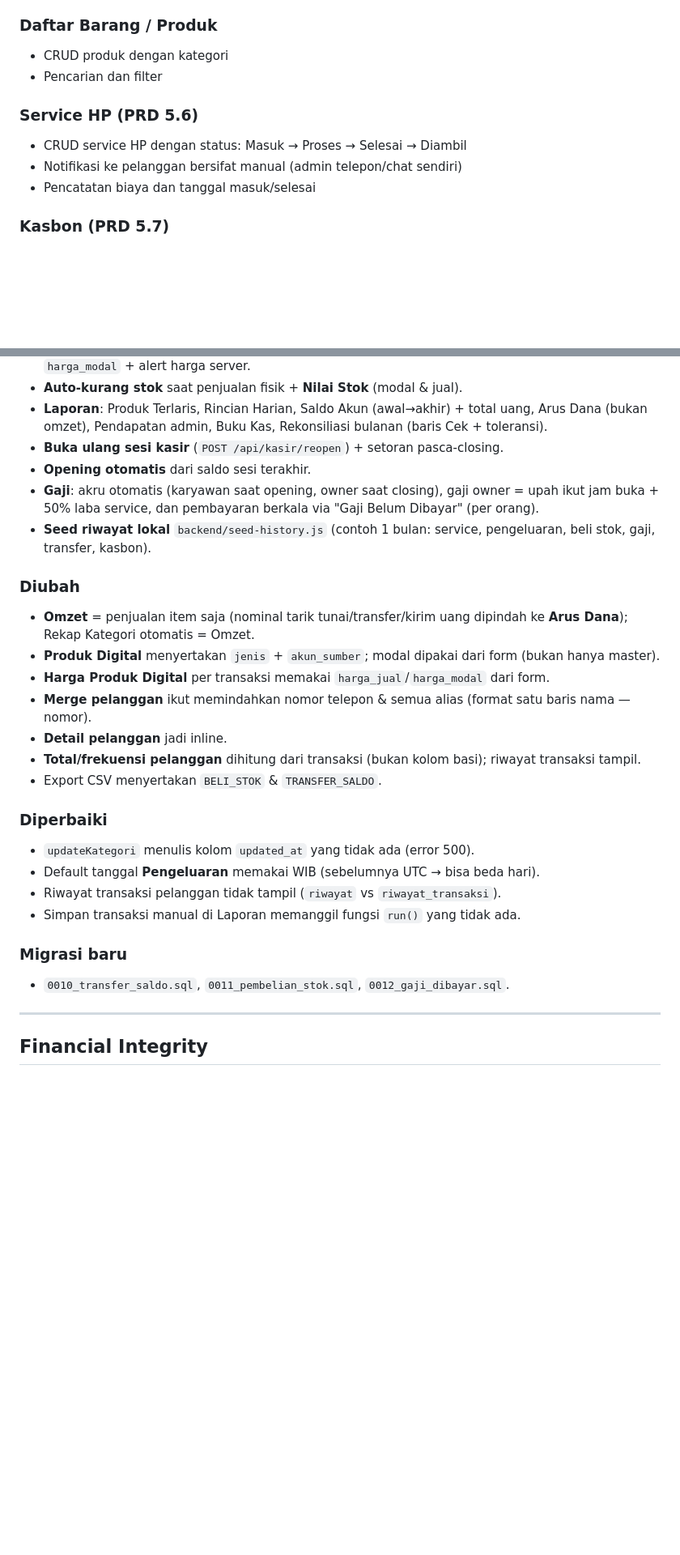
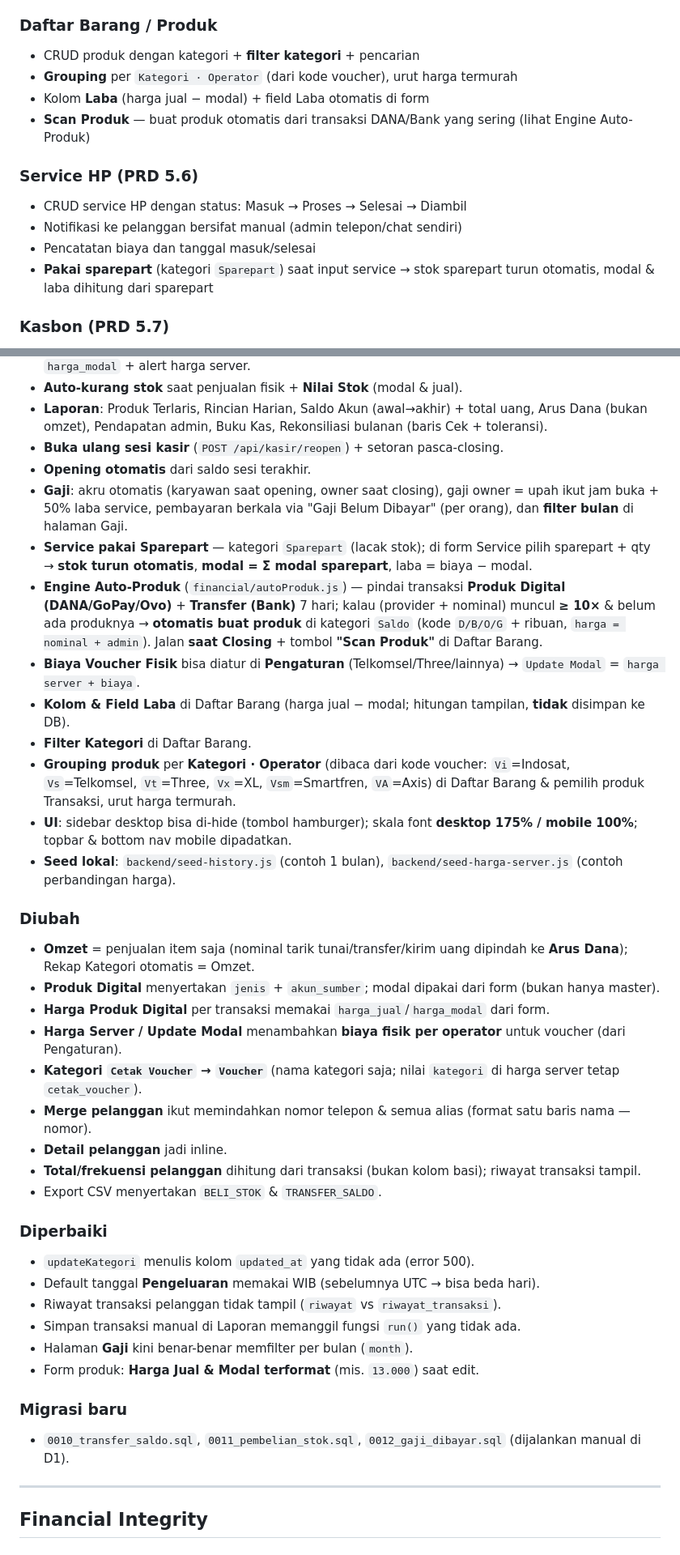
Before and after one commit to kopen1/irkop-cell, a Markdown page: README.md, 2 parts joined by grey strips. Shown at 81% size. GitHub-like rendering; blank space fills up the shorter version.

Commit message:
docs: update README — semua perubahan & fitur terbaru

```diff
--- a/README.md
+++ b/README.md
@@ -62,13 +62,16 @@ Target pengguna: pemilik konter PPOB, kasir, dan admin.
 - Data finansial 100% dari backend, tidak dihitung di frontend
 
 ### Daftar Barang / Produk
-- CRUD produk dengan kategori
-- Pencarian dan filter
+- CRUD produk dengan kategori + **filter kategori** + pencarian
+- **Grouping** per `Kategori · Operator` (dari kode voucher), urut harga termurah
+- Kolom **Laba** (harga jual − modal) + field Laba otomatis di form
+- **Scan Produk** — buat produk otomatis dari transaksi DANA/Bank yang sering (lihat Engine Auto-Produk)
 
 ### Service HP (PRD 5.6)
 - CRUD service HP dengan status: Masuk → Proses → Selesai → Diambil
 - Notifikasi ke pelanggan bersifat manual (admin telepon/chat sendiri)
 - Pencatatan biaya dan tanggal masuk/selesai
+- **Pakai sparepart** (kategori `Sparepart`) saat input service → stok sparepart turun otomatis, modal & laba dihitung dari sparepart
 
 ### Kasbon (PRD 5.7)
 - CRUD kasbon terkait transaksi bon
@@ -142,13 +145,22 @@ Target pengguna: pemilik konter PPOB, kasir, dan admin.
 - **Laporan**: Produk Terlaris, Rincian Harian, Saldo Akun (awal→akhir) + total uang, Arus Dana (bukan omzet), Pendapatan admin, Buku Kas, Rekonsiliasi bulanan (baris Cek + toleransi).
 - **Buka ulang sesi kasir** (`POST /api/kasir/reopen`) + setoran pasca-closing.
 - **Opening otomatis** dari saldo sesi terakhir.
-- **Gaji**: akru otomatis (karyawan saat opening, owner saat closing), gaji owner = upah ikut jam buka + 50% laba service, dan pembayaran berkala via "Gaji Belum Dibayar" (per orang).
-- **Seed riwayat lokal** `backend/seed-history.js` (contoh 1 bulan: service, pengeluaran, beli stok, gaji, transfer, kasbon).
+- **Gaji**: akru otomatis (karyawan saat opening, owner saat closing), gaji owner = upah ikut jam buka + 50% laba service, pembayaran berkala via "Gaji Belum Dibayar" (per orang), dan **filter bulan** di halaman Gaji.
+- **Service pakai Sparepart** — kategori `Sparepart` (lacak stok); di form Service pilih sparepart + qty → **stok turun otomatis**, **modal = Σ modal sparepart**, laba = biaya − modal.
+- **Engine Auto-Produk** (`financial/autoProduk.js`) — pindai transaksi **Produk Digital (DANA/GoPay/Ovo)** + **Transfer (Bank)** 7 hari; kalau (provider + nominal) muncul **≥ 10×** & belum ada produknya → **otomatis buat produk** di kategori `Saldo` (kode `D/B/O/G` + ribuan, `harga = nominal + admin`). Jalan **saat Closing** + tombol **"Scan Produk"** di Daftar Barang.
+- **Biaya Voucher Fisik** bisa diatur di **Pengaturan** (Telkomsel/Three/lainnya) → `Update Modal` = `harga server + biaya`.
+- **Kolom & Field Laba** di Daftar Barang (harga jual − modal; hitungan tampilan, **tidak** disimpan ke DB).
+- **Filter Kategori** di Daftar Barang.
+- **Grouping produk** per **Kategori · Operator** (dibaca dari kode voucher: `Vi`=Indosat, `Vs`=Telkomsel, `Vt`=Three, `Vx`=XL, `Vsm`=Smartfren, `VA`=Axis) di Daftar Barang & pemilih produk Transaksi, urut harga termurah.
+- **UI**: sidebar desktop bisa di-hide (tombol hamburger); skala font **desktop 175% / mobile 100%**; topbar & bottom nav mobile dipadatkan.
+- **Seed lokal**: `backend/seed-history.js` (contoh 1 bulan), `backend/seed-harga-server.js` (contoh perbandingan harga).
 
 ### Diubah
 - **Omzet** = penjualan item saja (nominal tarik tunai/transfer/kirim uang dipindah ke **Arus Dana**); Rekap Kategori otomatis = Omzet.
 - **Produk Digital** menyertakan `jenis` + `akun_sumber`; modal dipakai dari form (bukan hanya master).
 - **Harga Produk Digital** per transaksi memakai `harga_jual`/`harga_modal` dari form.
+- **Harga Server / Update Modal** menambahkan **biaya fisik per operator** untuk voucher (dari Pengaturan).
+- **Kategori `Cetak Voucher` → `Voucher`** (nama kategori saja; nilai `kategori` di harga server tetap `cetak_voucher`).
 - **Merge pelanggan** ikut memindahkan nomor telepon & semua alias (format satu baris nama — nomor).
 - **Detail pelanggan** jadi inline.
 - **Total/frekuensi pelanggan** dihitung dari transaksi (bukan kolom basi); riwayat transaksi tampil.
@@ -159,9 +171,11 @@ Target pengguna: pemilik konter PPOB, kasir, dan admin.
 - Default tanggal **Pengeluaran** memakai WIB (sebelumnya UTC → bisa beda hari).
 - Riwayat transaksi pelanggan tidak tampil (`riwayat` vs `riwayat_transaksi`).
 - Simpan transaksi manual di Laporan memanggil fungsi `run()` yang tidak ada.
+- Halaman **Gaji** kini benar-benar memfilter per bulan (`month`).
+- Form produk: **Harga Jual & Modal terformat** (mis. `13.000`) saat edit.
 
 ### Migrasi baru
-- `0010_transfer_saldo.sql`, `0011_pembelian_stok.sql`, `0012_gaji_dibayar.sql`.
+- `0010_transfer_saldo.sql`, `0011_pembelian_stok.sql`, `0012_gaji_dibayar.sql` (dijalankan manual di D1).
 
 ---
 
```
Also changed, not shown: other parts of README.md (+2 -2 lines).
